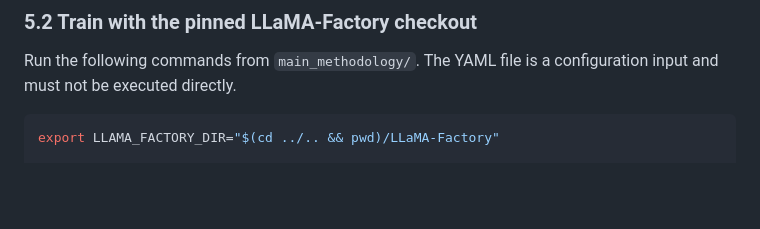
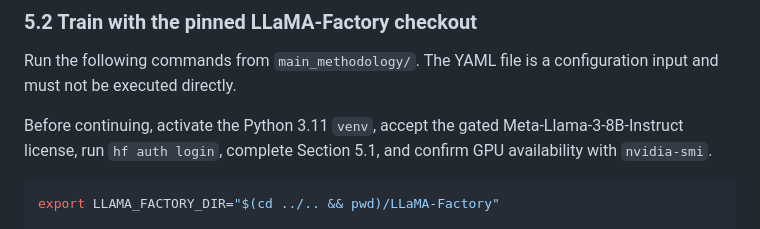
Before and after one commit to HY-Chien/Thesis_Research, a Markdown page: main_methodology/README.md, the part around the change. Drawn GitHub-style; blank space fills up the shorter version.

````diff
--- a/main_methodology/README.md
+++ b/main_methodology/README.md
@@ -342,6 +342,10 @@ hf download Chien1011/SEEK-decomposer-12k \
 Run the following commands from `main_methodology/`. The YAML file is a
 configuration input and must not be executed directly.
 
+Before continuing, activate the Python 3.11 `venv`, accept the gated
+Meta-Llama-3-8B-Instruct license, run `hf auth login`, complete Section 5.1,
+and confirm GPU availability with `nvidia-smi`.
+
 ```bash
 export LLAMA_FACTORY_DIR="$(cd ../.. && pwd)/LLaMA-Factory"
 
````
Also changed, not shown: README.md (+25 -4 lines).
